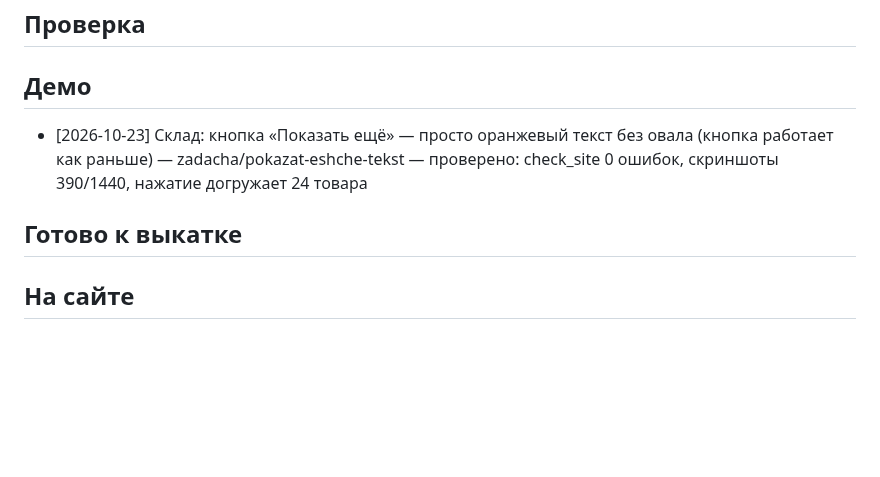
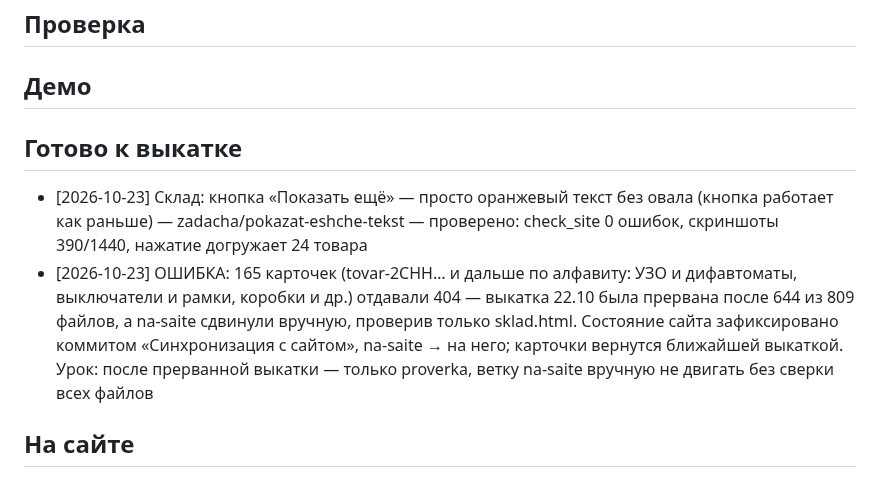
Before and after one commit to prudnikovtag-wq/abv-es-site, a Markdown page: BOARD.md, the part around the change. GitHub-like rendering; blank space fills up the shorter version.

Commit message:
Доска: 165 карточек 404 — причина и исправление
Co-Authored-By: Claude Opus 5.5 <noreply@anthropic.com>
Claude-Session: https://claude.ai/code/session_01BBTYfzZzoRdmcMH8DJT4Ty

```diff
--- a/BOARD.md
+++ b/BOARD.md
@@ -8,9 +8,10 @@
 ## Проверка
 
 ## Демо
-- [2026-10-23] Склад: кнопка «Показать ещё» — просто оранжевый текст без овала (кнопка работает как раньше) — zadacha/pokazat-eshche-tekst — проверено: check_site 0 ошибок, скриншоты 390/1440, нажатие догружает 24 товара
 
 ## Готово к выкатке
+- [2026-10-23] Склад: кнопка «Показать ещё» — просто оранжевый текст без овала (кнопка работает как раньше) — zadacha/pokazat-eshche-tekst — проверено: check_site 0 ошибок, скриншоты 390/1440, нажатие догружает 24 товара
+- [2026-10-23] ОШИБКА: 165 карточек (tovar-2CHH… и дальше по алфавиту: УЗО и дифавтоматы, выключатели и рамки, коробки и др.) отдавали 404 — выкатка 22.10 была прервана после 644 из 809 файлов, а na-saite сдвинули вручную, проверив только sklad.html. Состояние сайта зафиксировано коммитом «Синхронизация с сайтом», na-saite → на него; карточки вернутся ближайшей выкаткой. Урок: после прерванной выкатки — только proverka, ветку na-saite вручную не двигать без сверки всех файлов
 
 ## На сайте
 - [2026-10-23] Фото для 45 товаров без фото: найдено 33 (shop220.ru, Mectronic, ABB CDN, RS, Santa Clara Systems, om-ek.ru), 12 без источника (M201/M203, MB34, 1VCF339750R0321, 2CKA001753A0064) — zadacha/foto-45; проверено: превью всех фото просмотрено владельцем, check_site 0 ошибок — на сайте с 2026-10-23 (выкатка прошла, na-saite = 870a55b)
```
